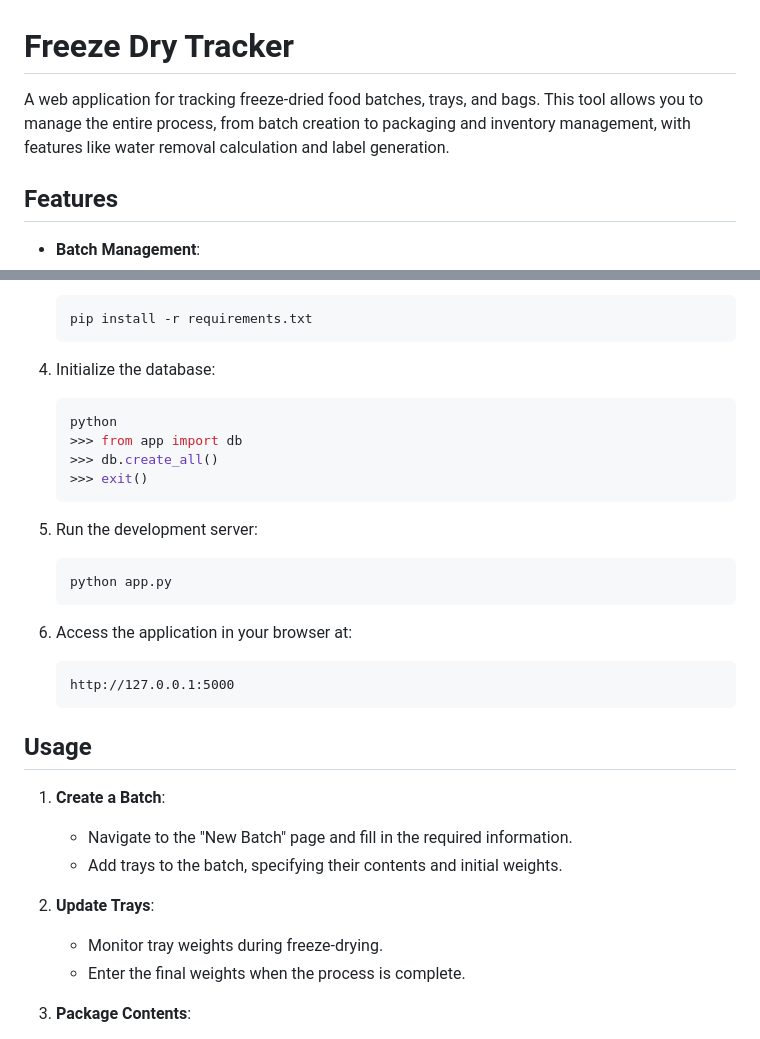
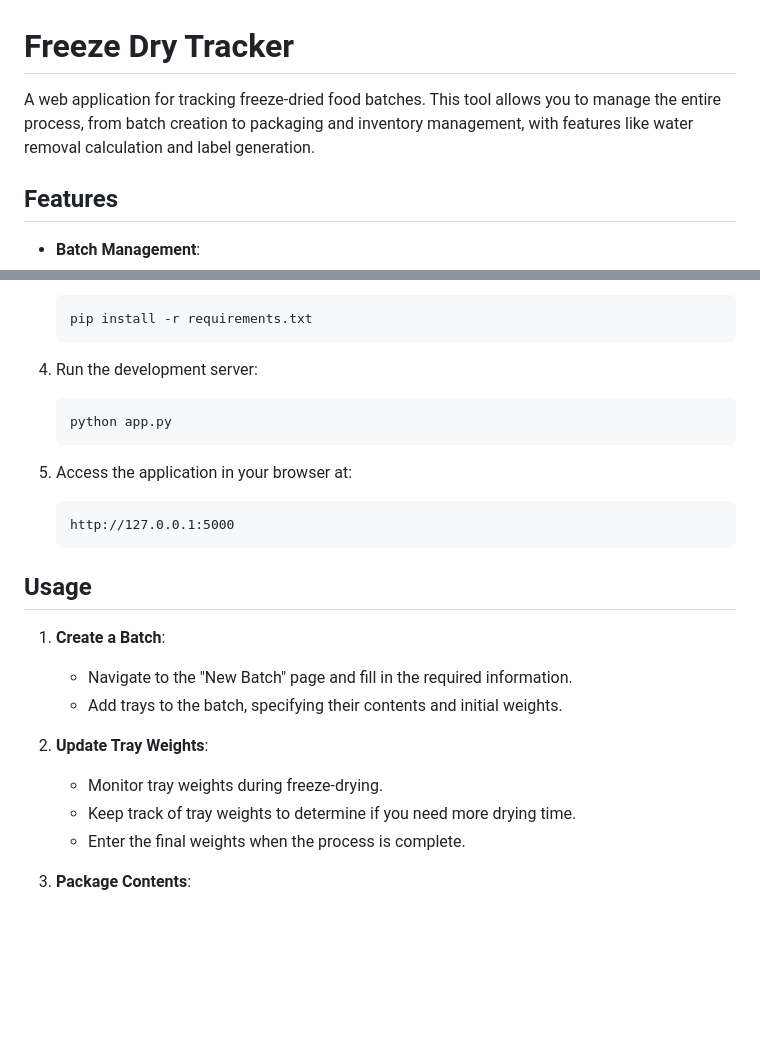
Before and after one commit to mkrzywonski/fdtracker, a Markdown page: README.md, 2 parts joined by grey strips. GitHub-like rendering; blank space fills up the shorter version.

````diff
--- a/README.md
+++ b/README.md
@@ -1,6 +1,6 @@
 # Freeze Dry Tracker
 
-A web application for tracking freeze-dried food batches, trays, and bags. This tool allows you to manage the entire process, from batch creation to packaging and inventory management, with features like water removal calculation and label generation.
+A web application for tracking freeze-dried food batches. This tool allows you to manage the entire process, from batch creation to packaging and inventory management, with features like water removal calculation and label generation.
 
 ## Features
 
@@ -53,20 +53,12 @@ A web application for tracking freeze-dried food batches, trays, and bags. This
    pip install -r requirements.txt
    ```
 
-4. Initialize the database:
-   ```bash
-   python
-   >>> from app import db
-   >>> db.create_all()
-   >>> exit()
-   ```
-
-5. Run the development server:
+4. Run the development server:
    ```bash
    python app.py
    ```
 
-6. Access the application in your browser at:
+5. Access the application in your browser at:
    ```
    http://127.0.0.1:5000
    ```
@@ -77,8 +69,9 @@ A web application for tracking freeze-dried food batches, trays, and bags. This
    - Navigate to the "New Batch" page and fill in the required information.
    - Add trays to the batch, specifying their contents and initial weights.
 
-2. **Update Trays**:
+2. **Update Tray Weights**:
    - Monitor tray weights during freeze-drying.
+   - Keep track of tray weights to determine if you need more drying time.
    - Enter the final weights when the process is complete.
 
 3. **Package Contents**:
````
